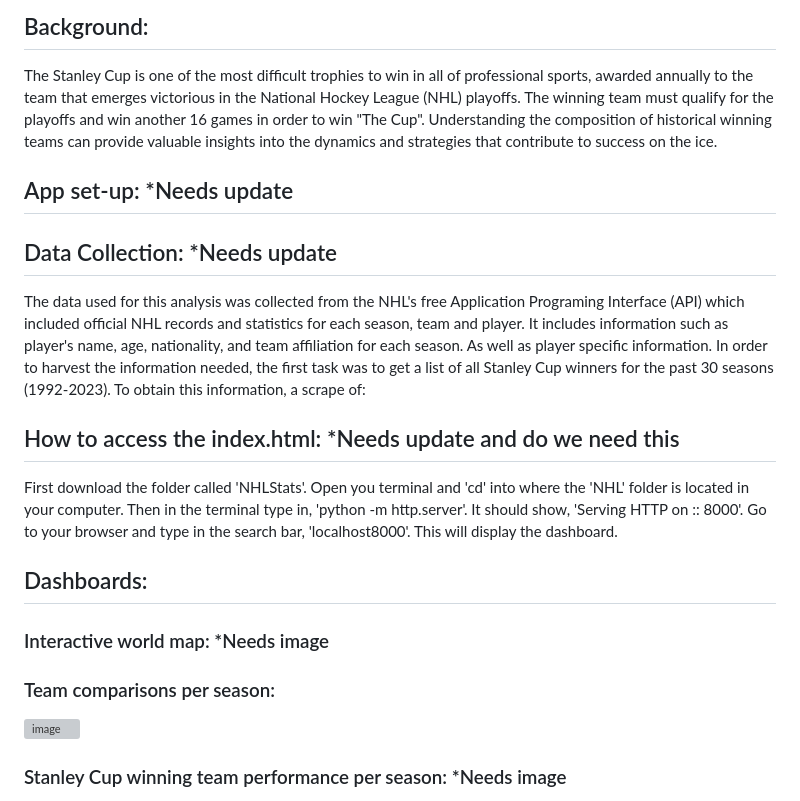
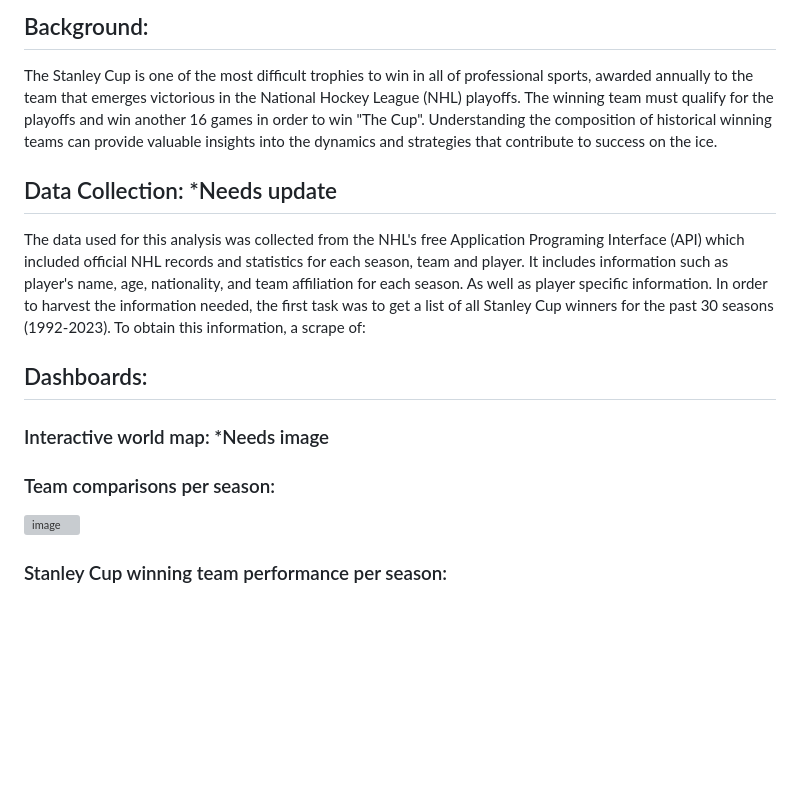
Before and after one commit to joeldemontigny/project-sports-analytics-NHL-2.0, a Markdown page: README.md, the part around the change printed below. GitHub-like rendering; blank space fills up the shorter version; grey boxes are pictures that could not be loaded.

```diff
--- a/README.md
+++ b/README.md
@@ -63,20 +63,9 @@ API Call: https://statsapi.web.nhl.com/api/v1/people/<Player ID>/stats??stats=st
 
 The Stanley Cup is one of the most difficult trophies to win in all of professional sports, awarded annually to the team that emerges victorious in the National Hockey League (NHL) playoffs.  The winning team must qualify for the playoffs and win another 16 games in order to win "The Cup". Understanding the composition of historical winning teams can provide valuable insights into the dynamics and strategies that contribute to success on the ice.
 
-## App set-up: *Needs update
-
 ## Data Collection: *Needs update
 
 The data used for this analysis was collected from the NHL's free Application Programing Interface (API) which included official NHL records and statistics for each season, team and player. It includes information such as player's name, age, nationality, and team affiliation for each season.  As well as player specific information.  In order to harvest the information needed, the first task was to get a list of all Stanley Cup winners for the past 30 seasons (1992-2023).  To obtain this information, a scrape of:
-
-## How to access the index.html: *Needs update and do we need this
-
-First download the folder called 'NHLStats'.
-Open you terminal and 'cd' into where the 'NHL' folder is located in your computer.
-Then in the terminal type in, 'python -m http.server'.
-It should show, 'Serving HTTP on :: 8000'.
-Go to your browser and type in the search bar, 'localhost8000'.
-This will display the dashboard.
 
 ## Dashboards:
 
@@ -86,5 +75,5 @@ This will display the dashboard.
 
 ![image](https://github.com/joeldemontigny/project-sports-analytics-NHL-2.0/assets/130711180/0cbda9df-902a-4e34-aaab-7115e4f06193)
 
-### Stanley Cup winning team performance per season:  *Needs image
+### Stanley Cup winning team performance per season:
 
```
Also changed, not shown: other parts of README.md (+6 -1 lines).
